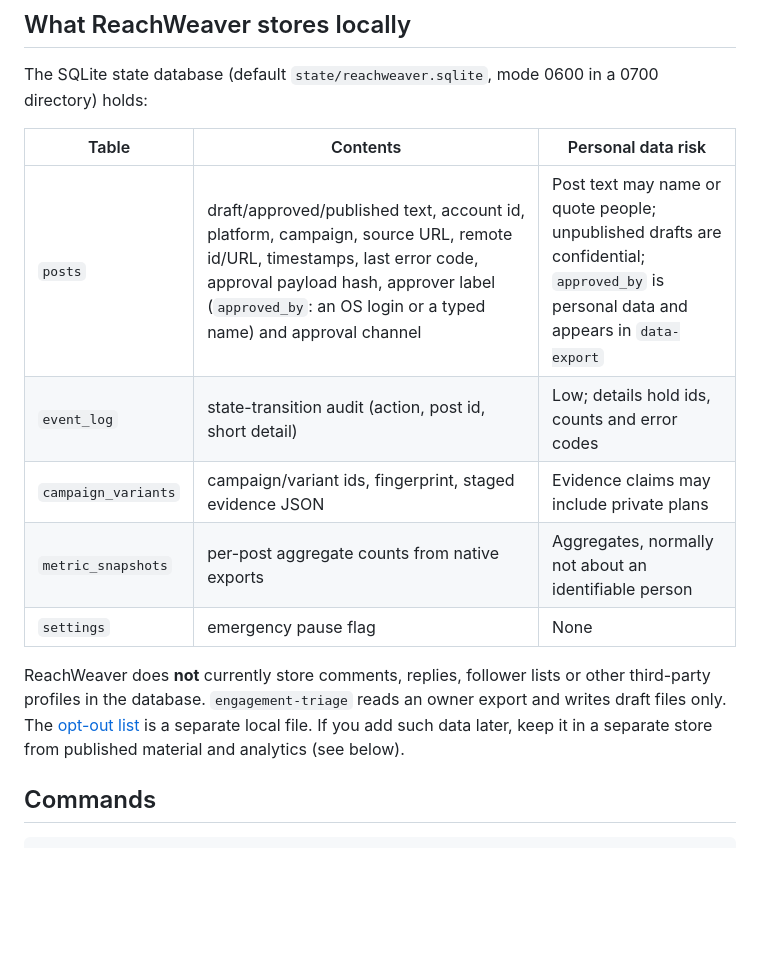
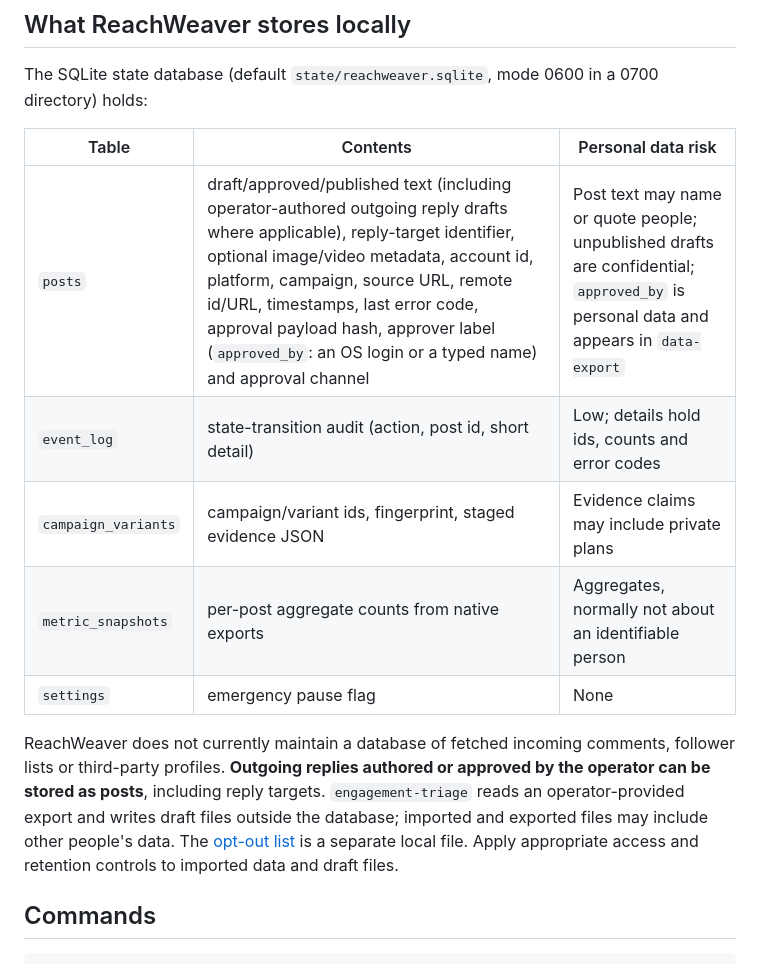
Before and after one commit to MSKazemi/reachweaver, a Markdown page: docs/PRIVACY-LIFECYCLE.md, the part around the change. GitHub-like rendering; blank space fills up the shorter version.

Commit message:
docs: align public and plugin notices with independent user responsibility

```diff
--- a/docs/PRIVACY-LIFECYCLE.md
+++ b/docs/PRIVACY-LIFECYCLE.md
@@ -10,13 +10,13 @@ The SQLite state database (default `state/reachweaver.sqlite`, mode 0600 in a 07
 
 | Table | Contents | Personal data risk |
 | --- | --- | --- |
-| `posts` | draft/approved/published text, account id, platform, campaign, source URL, remote id/URL, timestamps, last error code, approval payload hash, approver label (`approved_by`: an OS login or a typed name) and approval channel | Post text may name or quote people; unpublished drafts are confidential; `approved_by` is personal data and appears in `data-export` |
+| `posts` | draft/approved/published text (including operator-authored outgoing reply drafts where applicable), reply-target identifier, optional image/video metadata, account id, platform, campaign, source URL, remote id/URL, timestamps, last error code, approval payload hash, approver label (`approved_by`: an OS login or a typed name) and approval channel | Post text may name or quote people; unpublished drafts are confidential; `approved_by` is personal data and appears in `data-export` |
 | `event_log` | state-transition audit (action, post id, short detail) | Low; details hold ids, counts and error codes |
 | `campaign_variants` | campaign/variant ids, fingerprint, staged evidence JSON | Evidence claims may include private plans |
 | `metric_snapshots` | per-post aggregate counts from native exports | Aggregates, normally not about an identifiable person |
 | `settings` | emergency pause flag | None |
 
-ReachWeaver does **not** currently store comments, replies, follower lists or other third-party profiles in the database. `engagement-triage` reads an owner export and writes draft files only. The [opt-out list](#opt-out-list) is a separate local file. If you add such data later, keep it in a separate store from published material and analytics (see below).
+ReachWeaver does not currently maintain a database of fetched incoming comments, follower lists or third-party profiles. **Outgoing replies authored or approved by the operator can be stored as posts**, including reply targets. `engagement-triage` reads an operator-provided export and writes draft files outside the database; imported and exported files may include other people's data. The [opt-out list](#opt-out-list) is a separate local file. Apply appropriate access and retention controls to imported data and draft files.
 
 ## Commands
 
```
